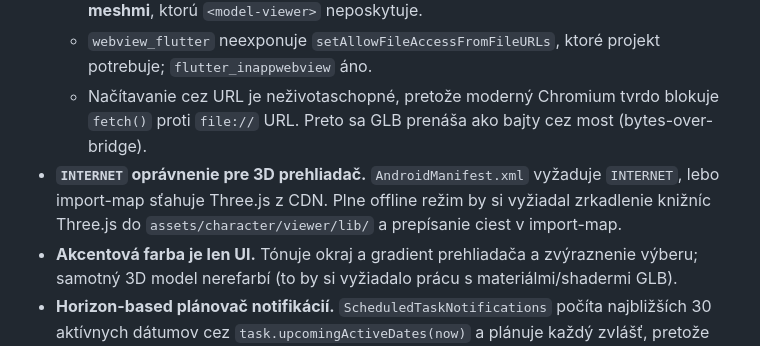
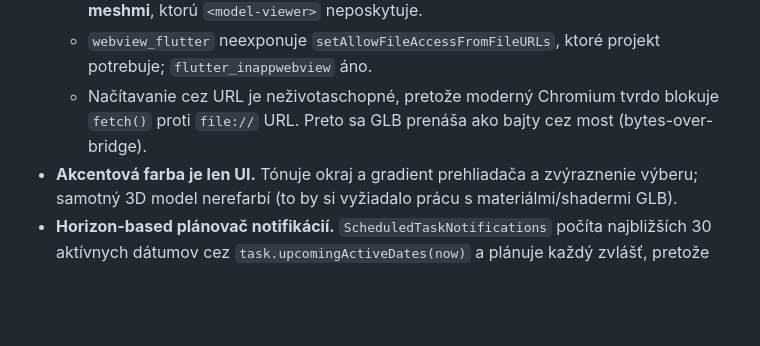
Before and after one commit to hitotsumeno/BachelorProject-MobileApp, a Markdown page: README.md, the part around the change. Rendered like a GitHub page; blank space fills up the shorter version.

Commit message:
upd readme

```diff
--- a/README.md
+++ b/README.md
@@ -452,7 +452,6 @@ Deklarované balíky assetov (`pubspec.yaml`): `assets/character/skins/`, `asset
   - `model_viewer_plus` renderuje jeden GLB na widget; vrstvenie viacerých widgetov rozsynchronizuje kamery, čo spôsobuje drift. Potrebná bola **jedna scéna s viacerými meshmi**, ktorú `<model-viewer>` neposkytuje.
   - `webview_flutter` neexponuje `setAllowFileAccessFromFileURLs`, ktoré projekt potrebuje; `flutter_inappwebview` áno.
   - Načítavanie cez URL je neživotaschopné, pretože moderný Chromium tvrdo blokuje `fetch()` proti `file://` URL. Preto sa GLB prenáša ako bajty cez most (bytes-over-bridge).
-- **`INTERNET` oprávnenie pre 3D prehliadač.** `AndroidManifest.xml` vyžaduje `INTERNET`, lebo import-map sťahuje Three.js z CDN. Plne offline režim by si vyžiadal zrkadlenie knižníc Three.js do `assets/character/viewer/lib/` a prepísanie ciest v import-map.
 - **Akcentová farba je len UI.** Tónuje okraj a gradient prehliadača a zvýraznenie výberu; samotný 3D model nerefarbí (to by si vyžiadalo prácu s materiálmi/shadermi GLB).
 - **Horizon-based plánovač notifikácií.** `ScheduledTaskNotifications` počíta najbližších 30 aktívnych dátumov cez `task.upcomingActiveDates(now)` a plánuje každý zvlášť, pretože `DateTimeComponents` nevie vyjadriť vzory "každých N dní" ani "poradový deň v týždni".
 - **Natívny overlay pre Focus Mode.** Blokovacia obrazovka beží ako natívny Android overlay priamo zo služby, vďaka čomu na strane Flutter netreba `MethodChannel` listener ani `navigatorKey`.
```
